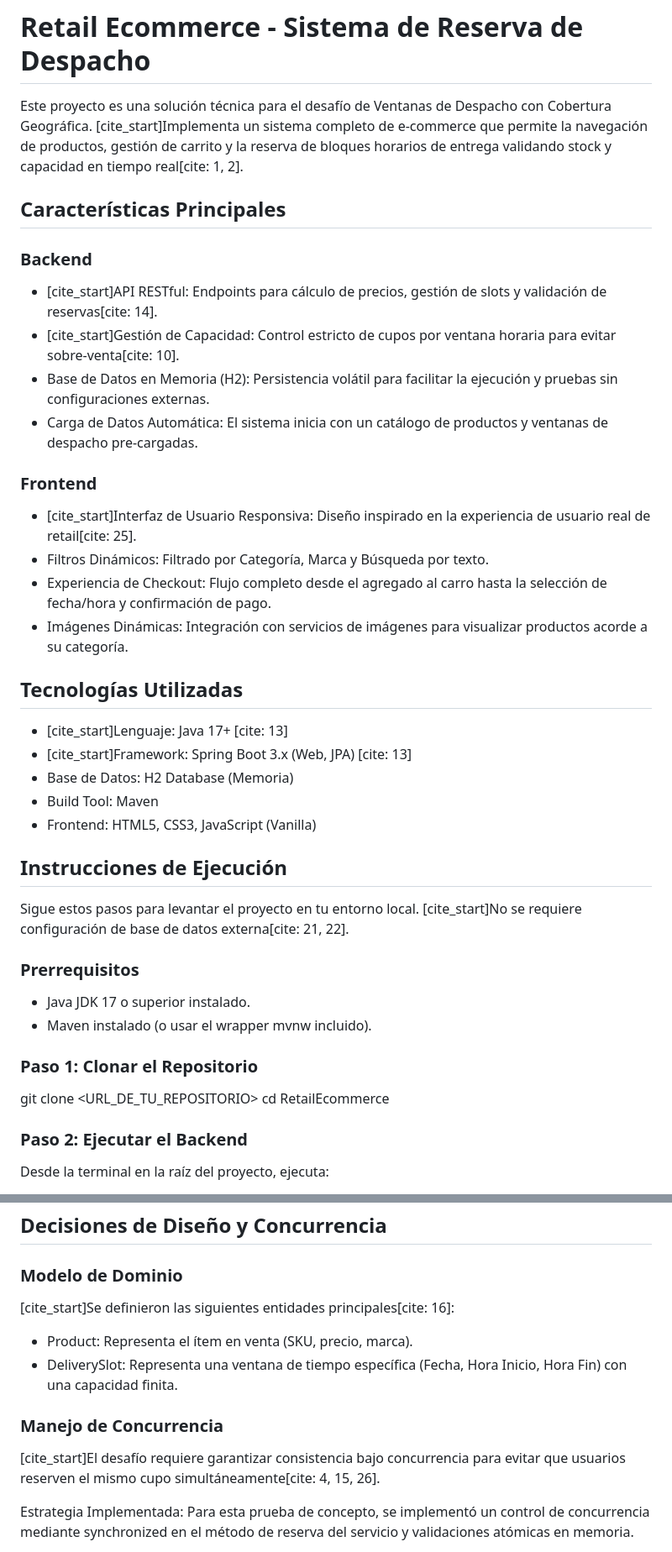
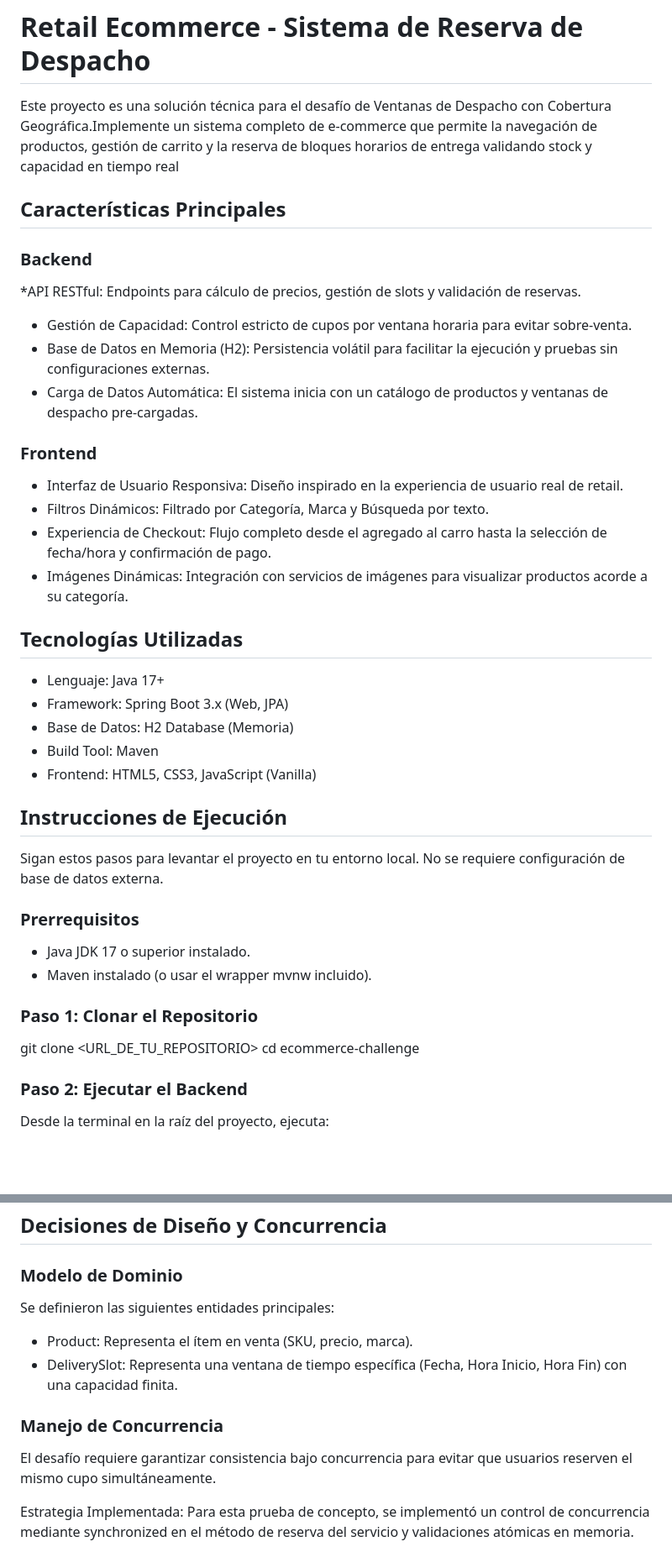
Before and after one commit to defcarlosasnp/E-commerce, a Markdown page: README.md, 2 parts joined by grey strips. Shown at 84% size. GitHub-like rendering; blank space fills up the shorter version.

Commit message:
Refactor README for clarity and formatting
Removed citation markers and improved readability in the README.

```diff
--- a/README.md
+++ b/README.md
@@ -1,32 +1,32 @@
 # Retail Ecommerce - Sistema de Reserva de Despacho
 
-Este proyecto es una solución técnica para el desafío de Ventanas de Despacho con Cobertura Geográfica. [cite_start]Implementa un sistema completo de e-commerce que permite la navegación de productos, gestión de carrito y la reserva de bloques horarios de entrega validando stock y capacidad en tiempo real[cite: 1, 2].
+Este proyecto es una solución técnica para el desafío de Ventanas de Despacho con Cobertura Geográfica.Implemente un sistema completo de e-commerce que permite la navegación de productos, gestión de carrito y la reserva de bloques horarios de entrega validando stock y capacidad en tiempo real
 
 ## Características Principales
 
 ### Backend
-* [cite_start]API RESTful: Endpoints para cálculo de precios, gestión de slots y validación de reservas[cite: 14].
-* [cite_start]Gestión de Capacidad: Control estricto de cupos por ventana horaria para evitar sobre-venta[cite: 10].
+*API RESTful: Endpoints para cálculo de precios, gestión de slots y validación de reservas.
+* Gestión de Capacidad: Control estricto de cupos por ventana horaria para evitar sobre-venta.
 * Base de Datos en Memoria (H2): Persistencia volátil para facilitar la ejecución y pruebas sin configuraciones externas.
 * Carga de Datos Automática: El sistema inicia con un catálogo de productos y ventanas de despacho pre-cargadas.
 
 ### Frontend
-* [cite_start]Interfaz de Usuario Responsiva: Diseño inspirado en la experiencia de usuario real de retail[cite: 25].
+* Interfaz de Usuario Responsiva: Diseño inspirado en la experiencia de usuario real de retail.
 * Filtros Dinámicos: Filtrado por Categoría, Marca y Búsqueda por texto.
 * Experiencia de Checkout: Flujo completo desde el agregado al carro hasta la selección de fecha/hora y confirmación de pago.
 * Imágenes Dinámicas: Integración con servicios de imágenes para visualizar productos acorde a su categoría.
 
 ## Tecnologías Utilizadas
 
-* [cite_start]Lenguaje: Java 17+ [cite: 13]
-* [cite_start]Framework: Spring Boot 3.x (Web, JPA) [cite: 13]
+* Lenguaje: Java 17+
+* Framework: Spring Boot 3.x (Web, JPA)
 * Base de Datos: H2 Database (Memoria)
 * Build Tool: Maven
 * Frontend: HTML5, CSS3, JavaScript (Vanilla)
 
 ## Instrucciones de Ejecución
 
-Sigue estos pasos para levantar el proyecto en tu entorno local. [cite_start]No se requiere configuración de base de datos externa[cite: 21, 22].
+Sigan estos pasos para levantar el proyecto en tu entorno local. No se requiere configuración de base de datos externa.
 
 ### Prerrequisitos
 * Java JDK 17 o superior instalado.
@@ -35,7 +35,7 @@ Sigue estos pasos para levantar el proyecto en tu entorno local. [cite_start]No
 ### Paso 1: Clonar el Repositorio
 
 git clone <URL_DE_TU_REPOSITORIO>
-cd RetailEcommerce
+cd ecommerce-challenge
 
 ### Paso 2: Ejecutar el Backend
 Desde la terminal en la raíz del proyecto, ejecuta:
@@ -57,12 +57,12 @@ El frontend es una aplicación web estática que consume la API del backend.
 ## Decisiones de Diseño y Concurrencia
 
 ### Modelo de Dominio
-[cite_start]Se definieron las siguientes entidades principales[cite: 16]:
+Se definieron las siguientes entidades principales:
 * Product: Representa el ítem en venta (SKU, precio, marca).
 * DeliverySlot: Representa una ventana de tiempo específica (Fecha, Hora Inicio, Hora Fin) con una capacidad finita.
 
 ### Manejo de Concurrencia
-[cite_start]El desafío requiere garantizar consistencia bajo concurrencia para evitar que usuarios reserven el mismo cupo simultáneamente[cite: 4, 15, 26].
+El desafío requiere garantizar consistencia bajo concurrencia para evitar que usuarios reserven el mismo cupo simultáneamente.
 
 Estrategia Implementada:
 Para esta prueba de concepto, se implementó un control de concurrencia mediante synchronized en el método de reserva del servicio y validaciones atómicas en memoria.
```
